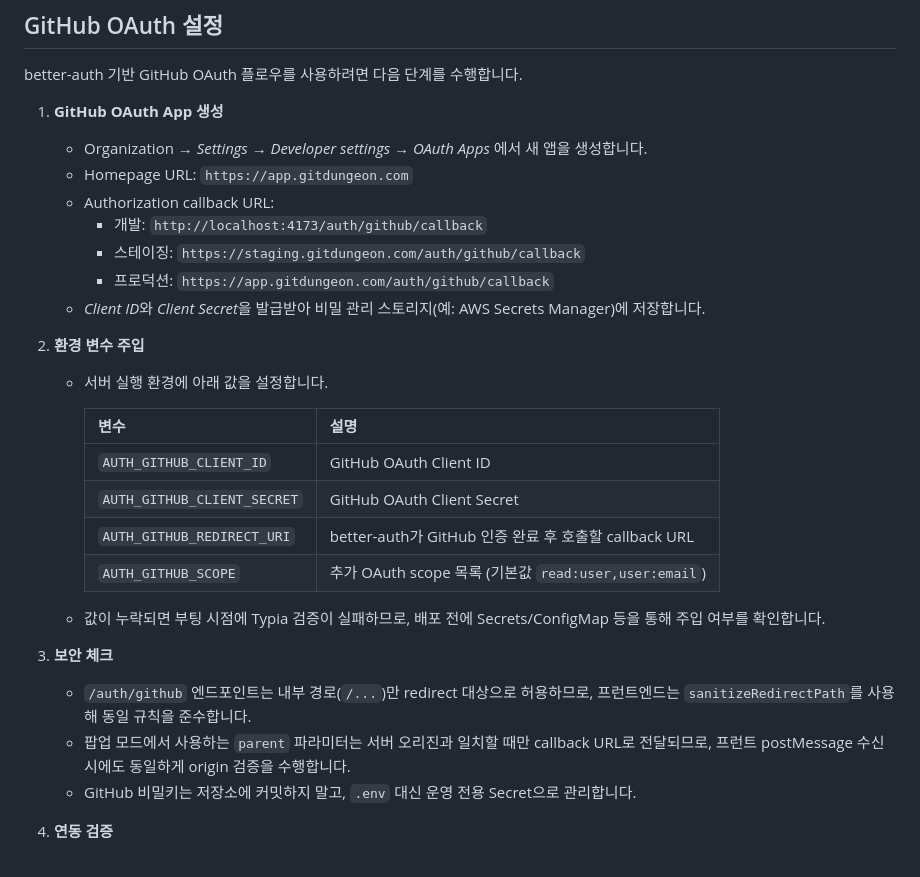
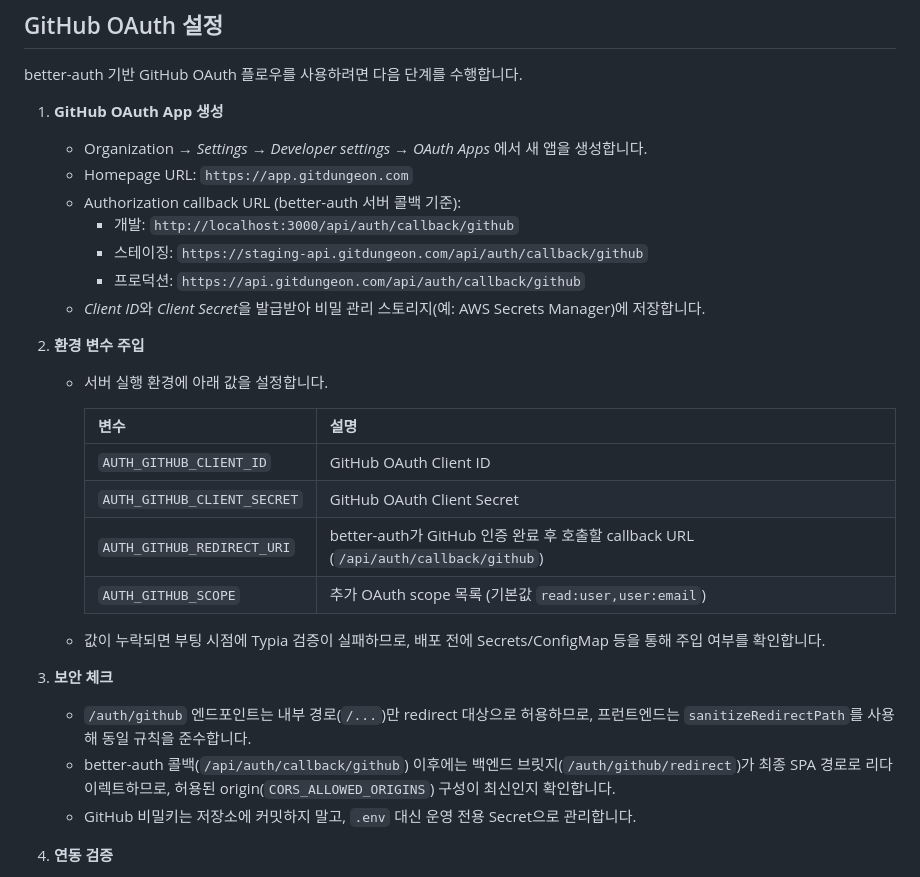
Before and after one commit to git-dungeon/git-dungeon-be, a Markdown page: README.md, the part around the change. Rendered like a GitHub page.

Commit message:
docs(#3): README 수정

```diff
--- a/README.md
+++ b/README.md
@@ -48,10 +48,10 @@ better-auth 기반 GitHub OAuth 플로우를 사용하려면 다음 단계를
 1. **GitHub OAuth App 생성**
    - Organization → *Settings* → *Developer settings* → *OAuth Apps* 에서 새 앱을 생성합니다.
    - Homepage URL: `https://app.gitdungeon.com`
-   - Authorization callback URL:
-     - 개발: `http://localhost:4173/auth/github/callback`
-     - 스테이징: `https://staging.gitdungeon.com/auth/github/callback`
-     - 프로덕션: `https://app.gitdungeon.com/auth/github/callback`
+   - Authorization callback URL (better-auth 서버 콜백 기준):
+     - 개발: `http://localhost:3000/api/auth/callback/github`
+     - 스테이징: `https://staging-api.gitdungeon.com/api/auth/callback/github`
+     - 프로덕션: `https://api.gitdungeon.com/api/auth/callback/github`
    - *Client ID*와 *Client Secret*을 발급받아 비밀 관리 스토리지(예: AWS Secrets Manager)에 저장합니다.
 
 2. **환경 변수 주입**
@@ -61,14 +61,14 @@ better-auth 기반 GitHub OAuth 플로우를 사용하려면 다음 단계를
      | ---- | ---- |
      | `AUTH_GITHUB_CLIENT_ID` | GitHub OAuth Client ID |
      | `AUTH_GITHUB_CLIENT_SECRET` | GitHub OAuth Client Secret |
-     | `AUTH_GITHUB_REDIRECT_URI` | better-auth가 GitHub 인증 완료 후 호출할 callback URL |
+     | `AUTH_GITHUB_REDIRECT_URI` | better-auth가 GitHub 인증 완료 후 호출할 callback URL (`/api/auth/callback/github`) |
      | `AUTH_GITHUB_SCOPE` | 추가 OAuth scope 목록 (기본값 `read:user,user:email`) |
 
    - 값이 누락되면 부팅 시점에 Typia 검증이 실패하므로, 배포 전에 Secrets/ConfigMap 등을 통해 주입 여부를 확인합니다.
 
 3. **보안 체크**
    - `/auth/github` 엔드포인트는 내부 경로(`/...`)만 redirect 대상으로 허용하므로, 프런트엔드는 `sanitizeRedirectPath`를 사용해 동일 규칙을 준수합니다.
-   - 팝업 모드에서 사용하는 `parent` 파라미터는 서버 오리진과 일치할 때만 callback URL로 전달되므로, 프런트 postMessage 수신 시에도 동일하게 origin 검증을 수행합니다.
+   - better-auth 콜백(`/api/auth/callback/github`) 이후에는 백엔드 브릿지(`/auth/github/redirect`)가 최종 SPA 경로로 리다이렉트하므로, 허용된 origin(`CORS_ALLOWED_ORIGINS`) 구성이 최신인지 확인합니다.
    - GitHub 비밀키는 저장소에 커밋하지 말고, `.env` 대신 운영 전용 Secret으로 관리합니다.
 
 4. **연동 검증**
```
